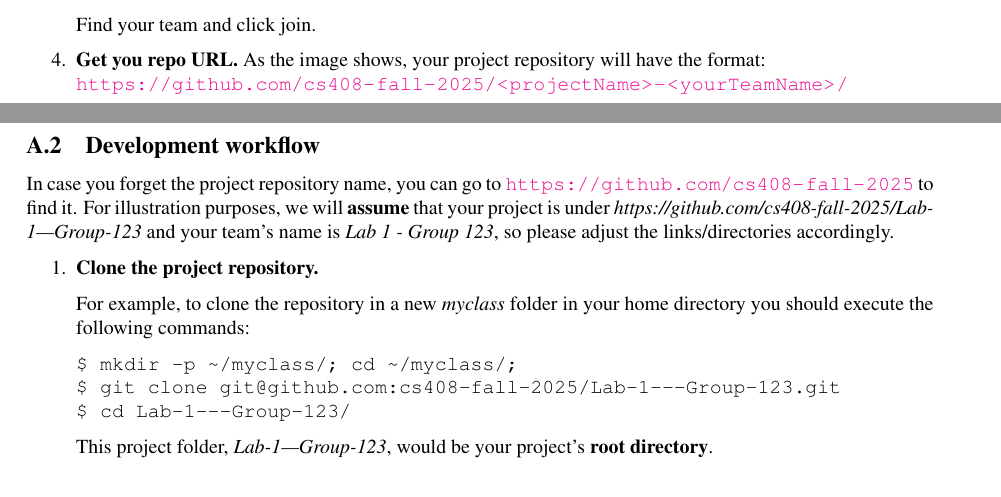
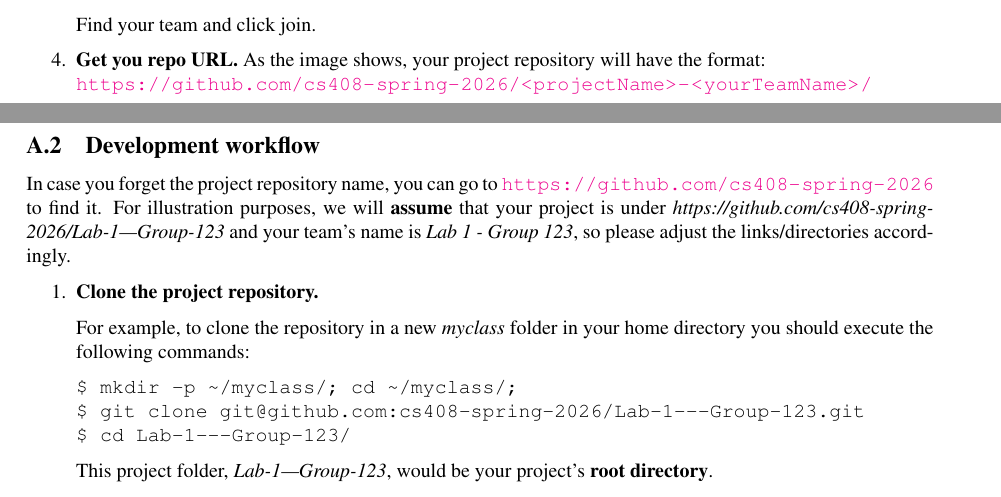
Before and after one commit to antoniobianchi333/cs408, a LaTeX document (labs/lab1/handout/lab1.tex): two parts of pages 10 and 11 of 14, joined at a grey line, cut so that both start at the same text. Compiled offline with pdfLaTeX.

Commit message:
lab1: Update the link to spring 26; Use magic number

```diff
--- a/labs/lab1/handout/lab1.tex
+++ b/labs/lab1/handout/lab1.tex
@@ -807,16 +807,16 @@ Find your team and click join.
 \item \textbf{Get you repo URL.}
   As the image shows, your project repository will have the
   format:\\
-  \url{https://github.com/cs408-fall-2025/<projectName>-<yourTeamName>/}
+  \url{https://github.com/cs408-spring-2026/<projectName>-<yourTeamName>/}
 \end{enumerate}
 
 \subsection{Development workflow}
 \label{development-workflow}
 
 In case you forget the project repository name, you can go to
-\url{https://github.com/cs408-fall-2025} to find it. For illustration
+\url{https://github.com/cs408-spring-2026} to find it. For illustration
 purposes, we will \textbf{assume} that your project is under
-\emph{https://github.com/cs408-fall-2025/Lab-1---Group-123} and your team's name is
+\emph{https://github.com/cs408-spring-2026/Lab-1---Group-123} and your team's name is
 \textit{Lab 1 - Group 123}, so please adjust the links/directories accordingly.
 
 \begin{enumerate}
@@ -828,7 +828,7 @@ directory you should execute the following commands:
 
 \begin{verbatim}
 $ mkdir -p ~/myclass/; cd ~/myclass/;
-$ git clone git@github.com:cs408-fall-2025/Lab-1---Group-123.git
+$ git clone git@github.com:cs408-spring-2026/Lab-1---Group-123.git
 $ cd Lab-1---Group-123/
 \end{verbatim}
 
```
Also changed, not shown: labs/lab1/skeleton/README.md, 1 other file.
